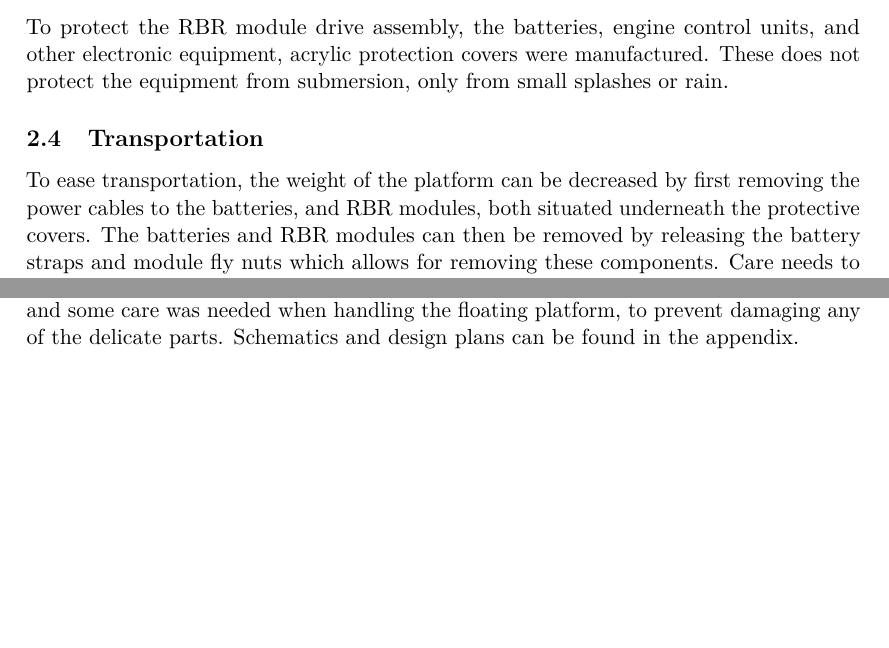
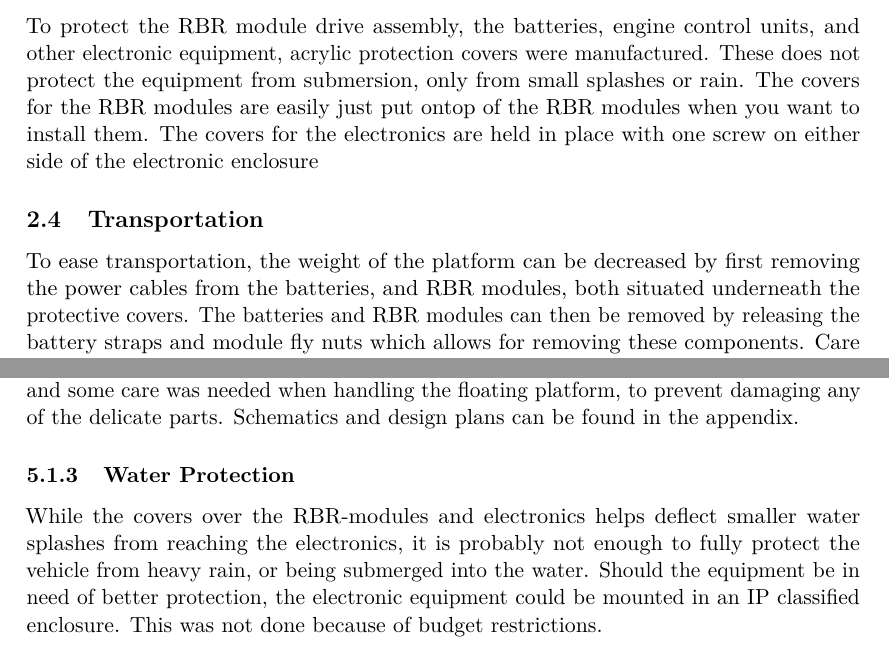
Before and after one commit to dbt-grupp-5/rapport, a LaTeX paper (document.tex, which reads floatingPlatform.tex, thoughtsAndImprovements.tex): two parts of pages 7 and 13 of 17 before the commit and two parts of pages 6 and 12 of 16 after it, joined at a grey line, cut so that both start at the same text, the shorter picture padded with empty space. Compiled offline with pdfLaTeX.

Commit message:
Fixed some propulsion

```diff
--- a/floatingPlatform.tex
+++ b/floatingPlatform.tex
@@ -26,6 +26,7 @@ The propulsion is made from air-propellers installed in a acrylic plastic protec
 \end{figure}
 
 \subsection{Water protection}
-To protect the RBR module drive assembly, the batteries, engine control units, and other electronic equipment, acrylic protection covers were manufactured. These does not protect the equipment from submersion, only from small splashes or rain.
+To protect the RBR module drive assembly, the batteries, engine control units, and other electronic equipment, acrylic protection covers were manufactured. These does not protect the equipment from submersion, only from small splashes or rain. The covers for the RBR modules are easily just put ontop of the RBR modules when you want to install them. The covers for the electronics are held in place with one screw on either side of the electronic enclosure
+
 \subsection{Transportation}
-To ease transportation, the weight of the platform can be decreased by first removing the power cables to the batteries, and RBR modules, both situated underneath the protective covers. The batteries and RBR modules can then be removed by releasing the battery straps and module fly nuts which allows for removing these components. Care needs to be taken such that the propulsion mounts are not damaged during transport, as these parts are fragile.
+To ease transportation, the weight of the platform can be decreased by first removing the power cables from the batteries, and RBR modules, both situated underneath the protective covers. The batteries and RBR modules can then be removed by releasing the battery straps and module fly nuts which allows for removing these components. Care needs to be taken such that the propulsion mounts are not damaged during transport, as these parts are fragile.
--- a/thoughtsAndImprovements.tex
+++ b/thoughtsAndImprovements.tex
@@ -18,3 +18,6 @@ At an early stage of development, it was chosen in consultation with an RC-exper
 Disadvantages of water propellers, such as motors intended for electric RC-boats, are that they have poor low speed maneuverability. Disadvantages of air-propulsion are the bulkier form factor, as bigger rudders and propellers are needed to propel the vehicle. There is also a safety concern as air propellers are more likely to get in contact with hands, hair, and other vulnerable body parts. To prevent some of these possible incidents to happen, an acrylic plastic frame were installed around the propellers.
 
 We chose to use two air propellers mounted in the rear of the platform together with two large rudders controlled by a single servo, the control of which is described in the controller section. The complete motor-rudder assembly was laser cut from acrylic glass which is a cheap, low weight material. However, the assembly proved to be a bit fragile, and some care was needed when handling the floating platform, to prevent damaging any of the delicate parts. Schematics and design plans can be found in the appendix.
+
+\subsubsection{Water Protection}
+While the covers over the RBR-modules and electronics helps deflect smaller water splashes from reaching the electronics, it is probably not enough to fully protect the vehicle from heavy rain, or being submerged into the water. Should the equipment be in need of better protection, the electronic equipment could be mounted in an IP classified enclosure. This was not done because of budget restrictions.
```
Also changed, not shown: figures/platformWithNotes.svg, floatingPlatform.tex (6 more changed lines).
